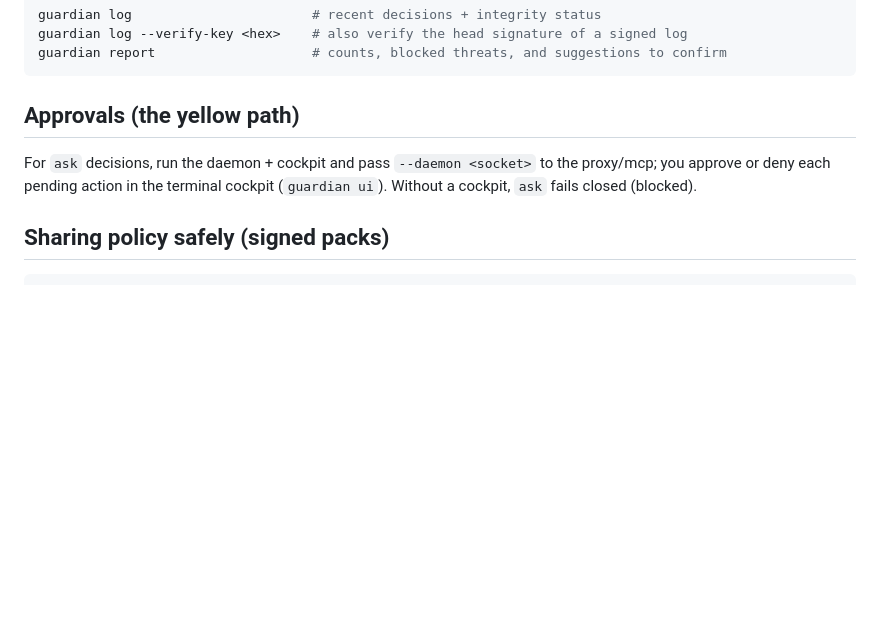
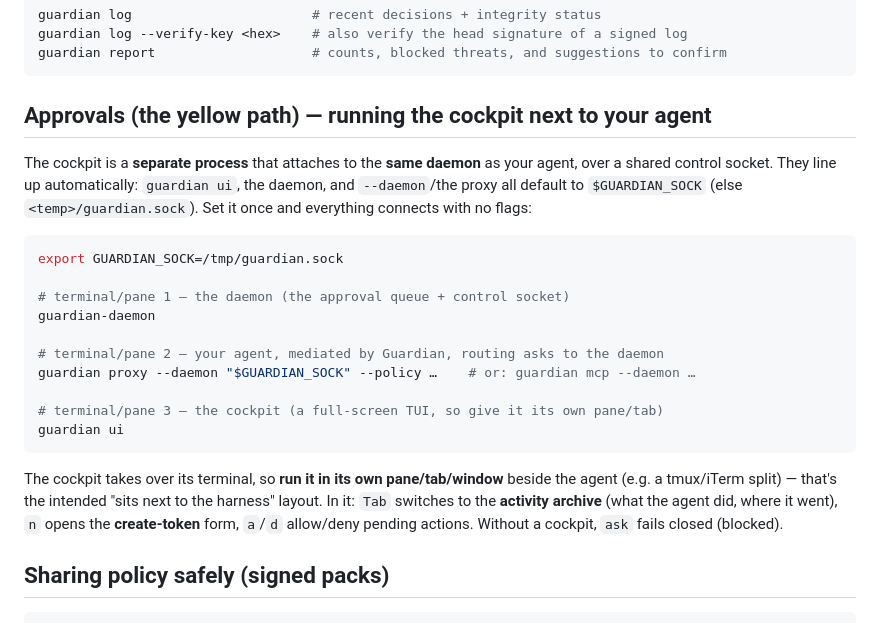
Before and after one commit to Vadale/project-guardian, a Markdown page: docs/user-guide.md, the part around the change. Drawn GitHub-style; blank space fills up the shorter version.

Commit message:
docs: how to run the cockpit alongside the agent (shared daemon socket) (#37)
Document the integration pattern: the TUI cockpit is a separate process that
attaches to the same daemon as the harness via a shared control socket (GUARDIAN_SOCK
/ temp guardian.sock — all line up with no flags). Run it in its own pane/tab next to
the agent (tmux/iTerm split). Clarifies the 'sits next to the harness' layout.

Co-authored-by: Vadale <grauj@outlook.it>

````diff
--- a/docs/user-guide.md
+++ b/docs/user-guide.md
@@ -76,10 +76,30 @@ guardian log --verify-key <hex>    # also verify the head signature of a signed
 guardian report                    # counts, blocked threats, and suggestions to confirm
 ```
 
-## Approvals (the yellow path)
-For `ask` decisions, run the daemon + cockpit and pass `--daemon <socket>` to the
-proxy/mcp; you approve or deny each pending action in the terminal cockpit
-(`guardian ui`). Without a cockpit, `ask` fails closed (blocked).
+## Approvals (the yellow path) — running the cockpit next to your agent
+The cockpit is a **separate process** that attaches to the **same daemon** as your
+agent, over a shared control socket. They line up automatically: `guardian ui`, the
+daemon, and `--daemon`/the proxy all default to `$GUARDIAN_SOCK` (else
+`<temp>/guardian.sock`). Set it once and everything connects with no flags:
+
+```sh
+export GUARDIAN_SOCK=/tmp/guardian.sock
+
+# terminal/pane 1 — the daemon (the approval queue + control socket)
+guardian-daemon
+
+# terminal/pane 2 — your agent, mediated by Guardian, routing asks to the daemon
+guardian proxy --daemon "$GUARDIAN_SOCK" --policy …    # or: guardian mcp --daemon …
+
+# terminal/pane 3 — the cockpit (a full-screen TUI, so give it its own pane/tab)
+guardian ui
+```
+
+The cockpit takes over its terminal, so **run it in its own pane/tab/window** beside
+the agent (e.g. a tmux/iTerm split) — that's the intended "sits next to the harness"
+layout. In it: `Tab` switches to the **activity archive** (what the agent did, where
+it went), `n` opens the **create-token** form, `a`/`d` allow/deny pending actions.
+Without a cockpit, `ask` fails closed (blocked).
 
 ## Sharing policy safely (signed packs)
 ```sh
````
